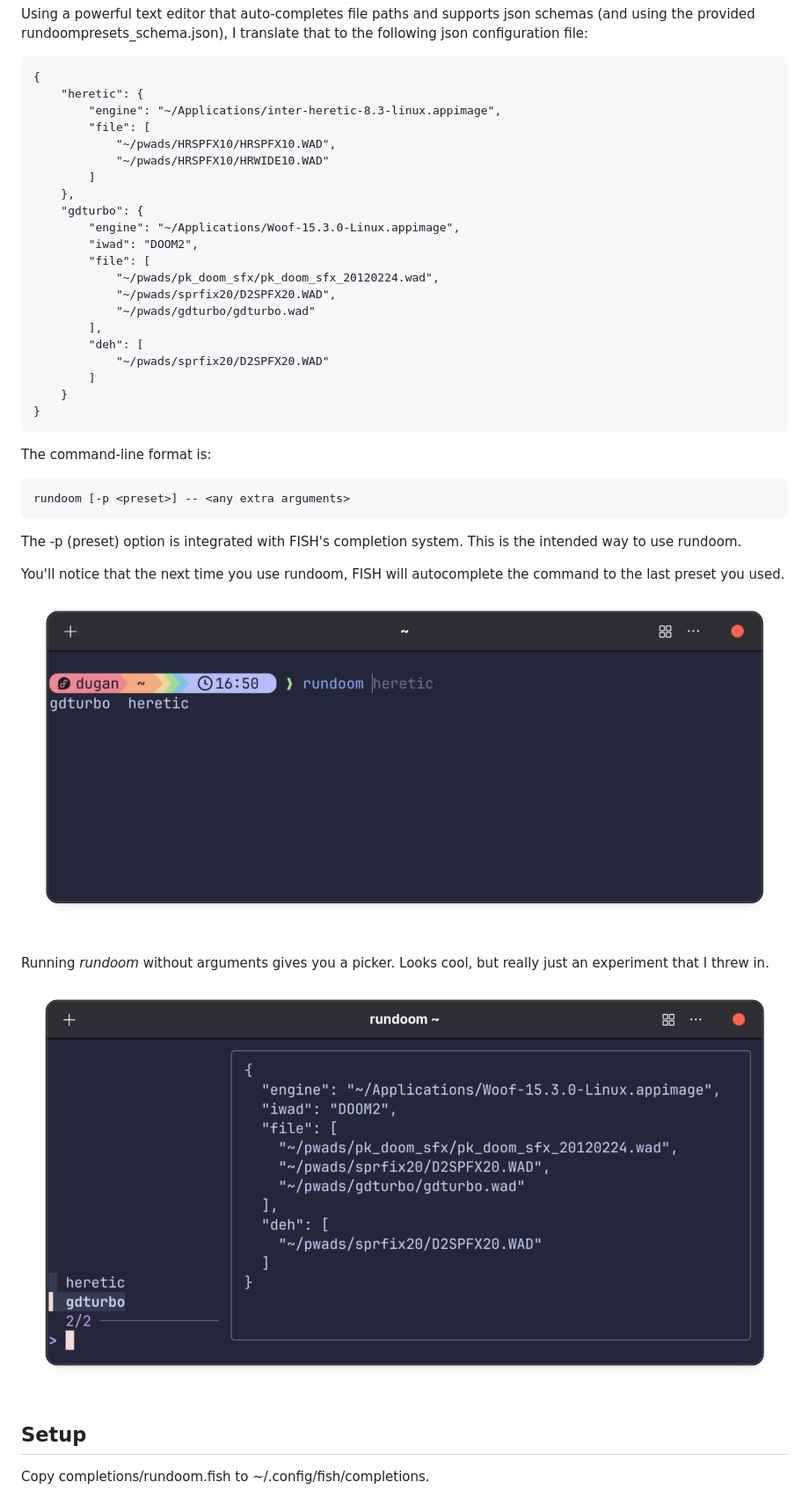
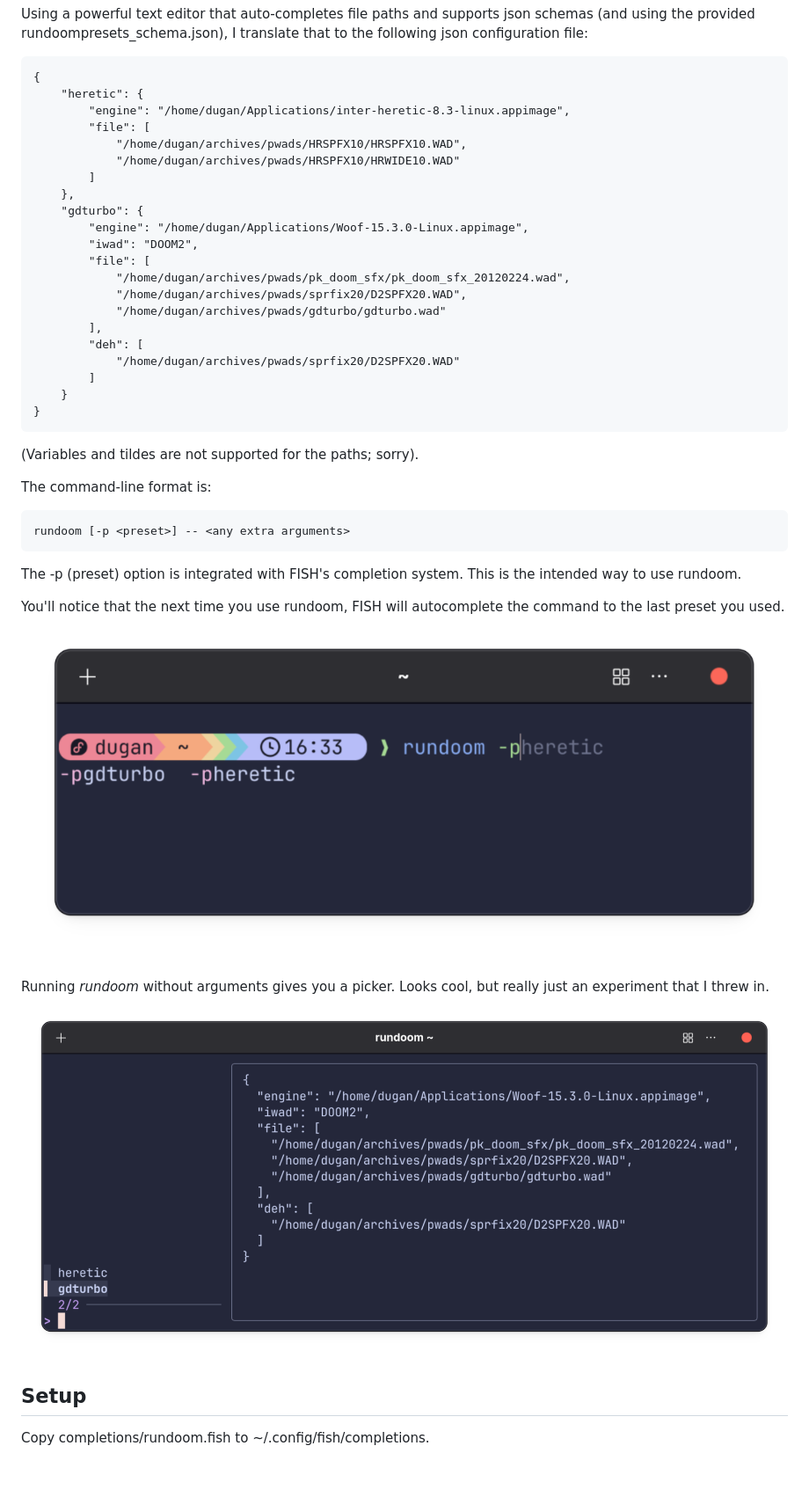
Before and after one commit to duganchen/rundoom, a Markdown page: README.md, the part around the change. Shown at 88% size. GitHub-like rendering; pictures changed too: screenshots/rundoom_completion.png, screenshots/rundoom_picker.png; blank space fills up the shorter version.

Commit message:
Accept that variables and tildes can't be in the paths

```diff
--- a/README.md
+++ b/README.md
@@ -21,25 +21,27 @@ provided rundoompresets_schema.json), I translate that to the following json con
 
     {
         "heretic": {
-            "engine": "~/Applications/inter-heretic-8.3-linux.appimage",
+            "engine": "/home/dugan/Applications/inter-heretic-8.3-linux.appimage",
             "file": [
-                "~/pwads/HRSPFX10/HRSPFX10.WAD",
-                "~/pwads/HRSPFX10/HRWIDE10.WAD"
+                "/home/dugan/archives/pwads/HRSPFX10/HRSPFX10.WAD",
+                "/home/dugan/archives/pwads/HRSPFX10/HRWIDE10.WAD"
             ]
         },
         "gdturbo": {
-            "engine": "~/Applications/Woof-15.3.0-Linux.appimage",
+            "engine": "/home/dugan/Applications/Woof-15.3.0-Linux.appimage",
             "iwad": "DOOM2",
             "file": [
-                "~/pwads/pk_doom_sfx/pk_doom_sfx_20120224.wad",
-                "~/pwads/sprfix20/D2SPFX20.WAD",
-                "~/pwads/gdturbo/gdturbo.wad"
+                "/home/dugan/archives/pwads/pk_doom_sfx/pk_doom_sfx_20120224.wad",
+                "/home/dugan/archives/pwads/sprfix20/D2SPFX20.WAD",
+                "/home/dugan/archives/pwads/gdturbo/gdturbo.wad"
             ],
             "deh": [
-                "~/pwads/sprfix20/D2SPFX20.WAD"
+                "/home/dugan/archives/pwads/sprfix20/D2SPFX20.WAD"
             ]
         }
     }
+
+(Variables and tildes are not supported for the paths; sorry).
 
 The command-line format is:
 
```
Also changed, not shown: 1 other file.
